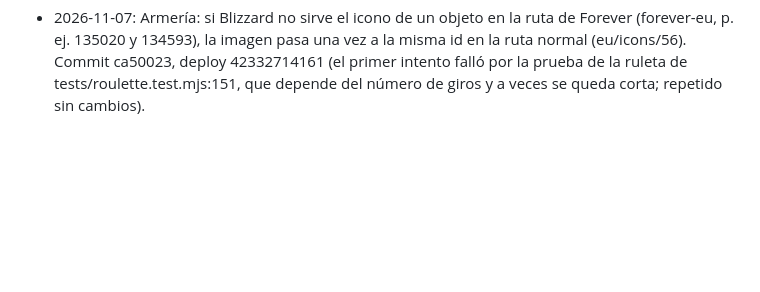
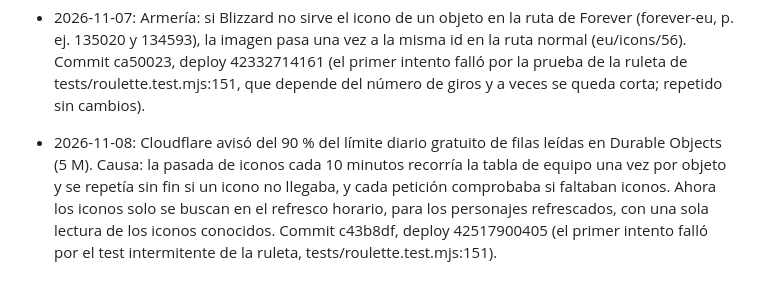
Before and after one commit to eltryt/darknessofthefallen, a Markdown page: PROJECT_STATUS.md, the part around the change. Drawn GitHub-style; blank space fills up the shorter version.

Commit message:
Record rows-read fix [skip ci]
Co-Authored-By: Claude Opus 5.5 <noreply@anthropic.com>

```diff
--- a/PROJECT_STATUS.md
+++ b/PROJECT_STATUS.md
@@ -963,3 +963,4 @@ Publicado: `7628b5a`; backend `38652910420`, Pages `38652910475` y validación `
 - 2026-11-07: Armería: los iconos de Forever que faltan se buscan enseguida (como mucho cada 10 minutos) y no en el refresco de 6 h de cada personaje. Los objetos sin icono en Blizzard quedan como forever:0 y usan el catálogo de Classic. Commit 9c88c8a, deploy 42330307727.
 - 2026-11-07: Battle.net: el refresco de los personajes vinculados pasa de cada 6 horas a cada hora (SYNC_EVERY_MS). Commit eef6baf, deploy 42330662403.
 - 2026-11-07: Armería: si Blizzard no sirve el icono de un objeto en la ruta de Forever (forever-eu, p. ej. 135020 y 134593), la imagen pasa una vez a la misma id en la ruta normal (eu/icons/56). Commit ca50023, deploy 42332714161 (el primer intento falló por la prueba de la ruleta de tests/roulette.test.mjs:151, que depende del número de giros y a veces se queda corta; repetido sin cambios).
+- 2026-11-08: Cloudflare avisó del 90 % del límite diario gratuito de filas leídas en Durable Objects (5 M). Causa: la pasada de iconos cada 10 minutos recorría la tabla de equipo una vez por objeto y se repetía sin fin si un icono no llegaba, y cada petición comprobaba si faltaban iconos. Ahora los iconos solo se buscan en el refresco horario, para los personajes refrescados, con una sola lectura de los iconos conocidos. Commit c43b8df, deploy 42517900405 (el primer intento falló por el test intermitente de la ruleta, tests/roulette.test.mjs:151).
```
